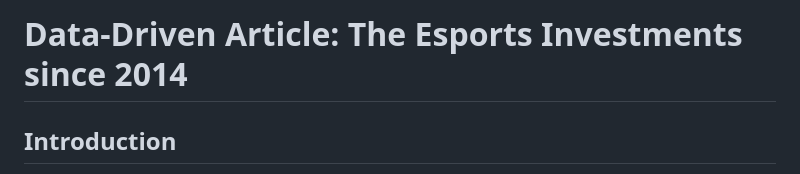
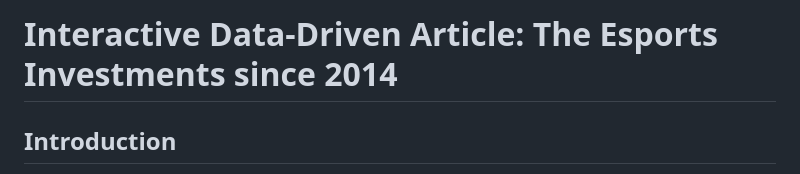
Before and after one commit to tobiasseck/Infographic-Article, a Markdown page: README.md, the part around the change. Drawn GitHub-style.

```diff
--- a/README.md
+++ b/README.md
@@ -1,4 +1,4 @@
-# Data-Driven Article: The Esports Investments since 2014
+# Interactive Data-Driven Article: The Esports Investments since 2014
 
 ## Introduction
 
```
